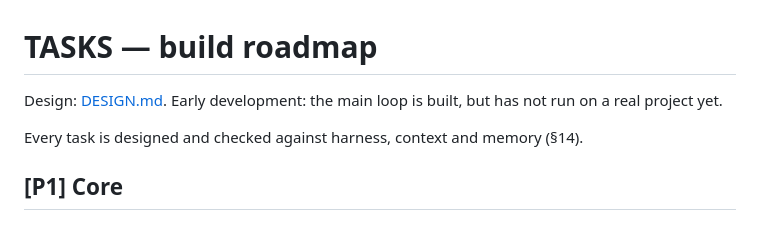
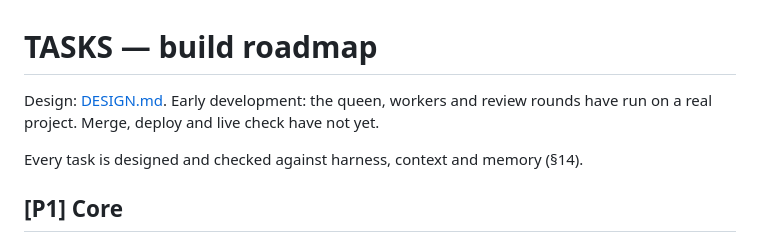
Before and after one commit to 25mordad/kandu, a Markdown page: TASKS.md, the part around the change. Drawn GitHub-style.

Commit message:
Record what has run for real (#7)
Claude-Session: https://claude.ai/code/session_01EgnEzhY3VfBjCmgG86CJXQ

Co-authored-by: Claude Opus 5.5 <noreply@anthropic.com>

```diff
--- a/TASKS.md
+++ b/TASKS.md
@@ -1,6 +1,6 @@
 # TASKS — build roadmap
 
-Design: [DESIGN.md](DESIGN.md). Early development: the main loop is built, but has not run on a real project yet.
+Design: [DESIGN.md](DESIGN.md). Early development: the queen, workers and review rounds have run on a real project. Merge, deploy and live check have not yet.
 
 Every task is designed and checked against harness, context and memory (§14).
 
```
